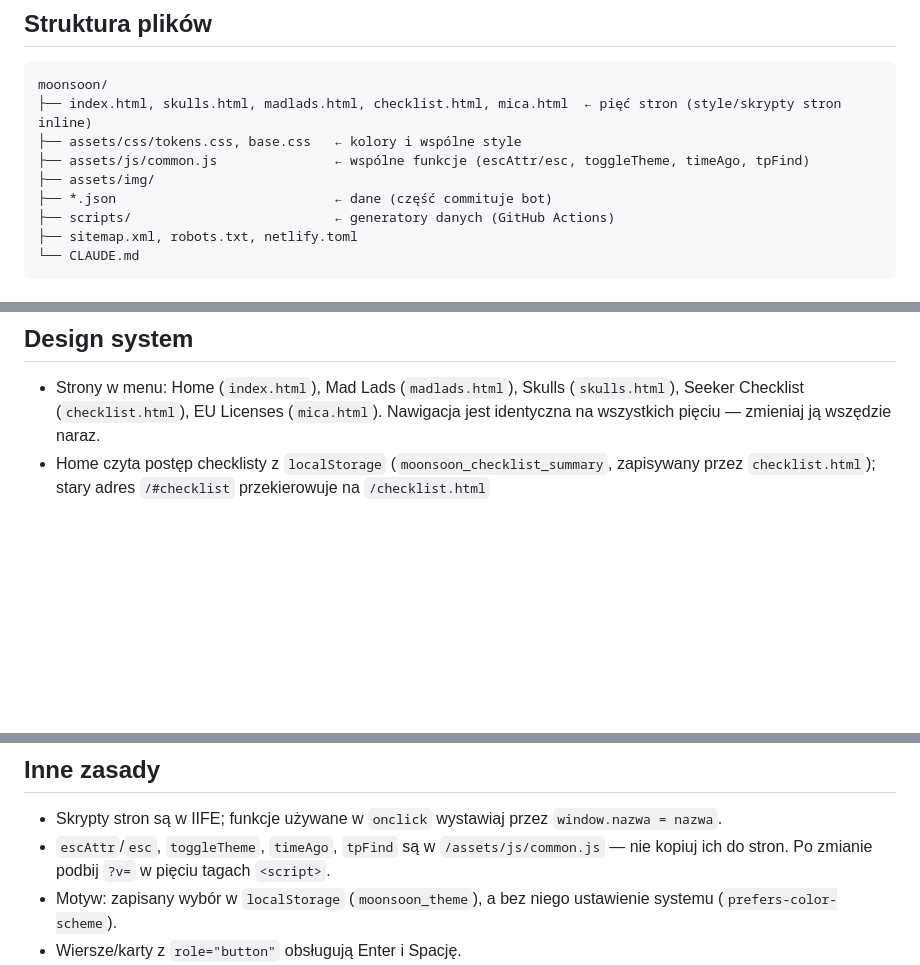
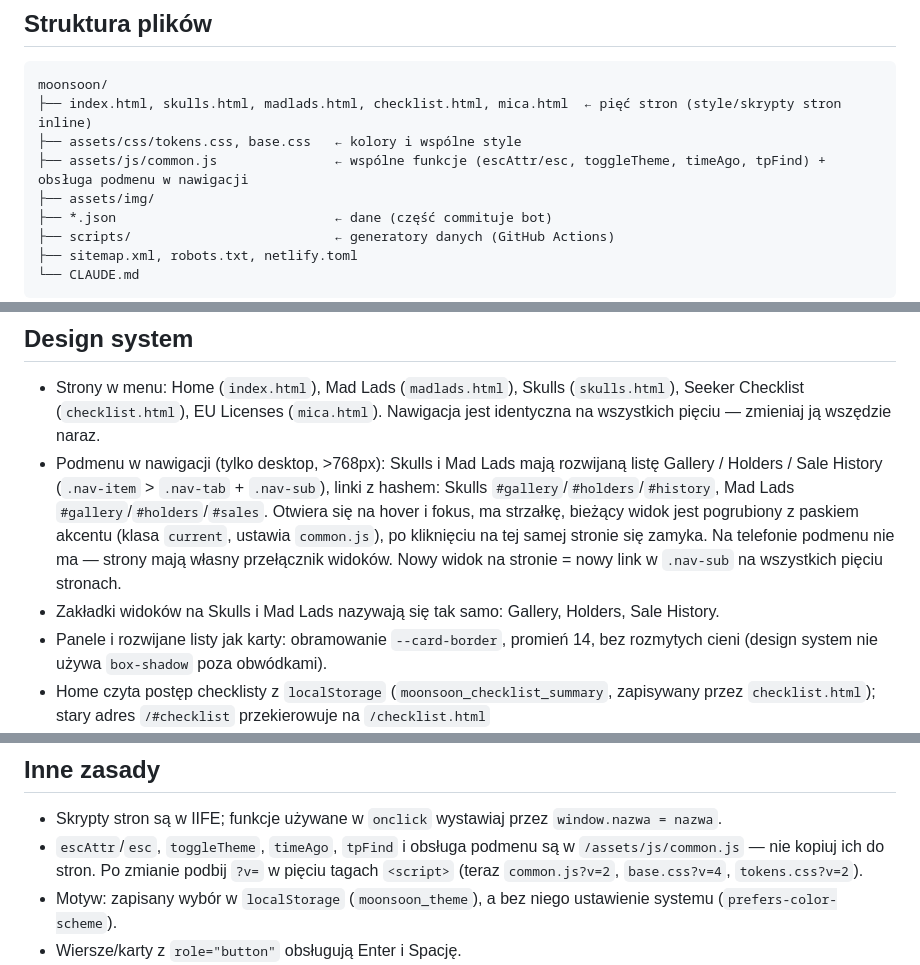
Before and after one commit to tothemoonsoon1/moonsoon, a Markdown page: CLAUDE.md, 3 parts joined by grey strips. GitHub-like rendering; blank space fills up the shorter version.

Commit message:
CLAUDE.md: nav dropdowns, view names, card panels without shadows
Co-Authored-By: Claude Opus 5.5 <noreply@anthropic.com>
Claude-Session: https://claude.ai/code/session_01AbLoAVCPAkYn5WqY4GpLDn

```diff
--- a/CLAUDE.md
+++ b/CLAUDE.md
@@ -38,7 +38,7 @@
 moonsoon/
 ├── index.html, skulls.html, madlads.html, checklist.html, mica.html  ← pięć stron (style/skrypty stron inline)
 ├── assets/css/tokens.css, base.css   ← kolory i wspólne style
-├── assets/js/common.js               ← wspólne funkcje (escAttr/esc, toggleTheme, timeAgo, tpFind)
+├── assets/js/common.js               ← wspólne funkcje (escAttr/esc, toggleTheme, timeAgo, tpFind) + obsługa podmenu w nawigacji
 ├── assets/img/
 ├── *.json                            ← dane (część commituje bot)
 ├── scripts/                          ← generatory danych (GitHub Actions)
@@ -57,6 +57,9 @@ Jeśli `dev` się zepsuł: nie łataj go — weź czysty plik z `main`, nanieś
 
 ## Design system
 - Strony w menu: Home (`index.html`), Mad Lads (`madlads.html`), Skulls (`skulls.html`), Seeker Checklist (`checklist.html`), EU Licenses (`mica.html`). Nawigacja jest identyczna na wszystkich pięciu — zmieniaj ją wszędzie naraz.
+- Podmenu w nawigacji (tylko desktop, >768px): Skulls i Mad Lads mają rozwijaną listę Gallery / Holders / Sale History (`.nav-item` > `.nav-tab` + `.nav-sub`), linki z hashem: Skulls `#gallery`/`#holders`/`#history`, Mad Lads `#gallery`/`#holders`/`#sales`. Otwiera się na hover i fokus, ma strzałkę, bieżący widok jest pogrubiony z paskiem akcentu (klasa `current`, ustawia `common.js`), po kliknięciu na tej samej stronie się zamyka. Na telefonie podmenu nie ma — strony mają własny przełącznik widoków. Nowy widok na stronie = nowy link w `.nav-sub` na wszystkich pięciu stronach.
+- Zakładki widoków na Skulls i Mad Lads nazywają się tak samo: Gallery, Holders, Sale History.
+- Panele i rozwijane listy jak karty: obramowanie `--card-border`, promień 14, bez rozmytych cieni (design system nie używa `box-shadow` poza obwódkami).
 - Home czyta postęp checklisty z `localStorage` (`moonsoon_checklist_summary`, zapisywany przez `checklist.html`); stary adres `/#checklist` przekierowuje na `/checklist.html`
 - Wspólne style (reset, nawigacja, przyciski, przełącznik motywu, fokus, stopka) są w `/assets/css/base.css` — zmieniaj je tam, nie w stronach. Style specyficzne dla strony zostają inline w jej `<style>`. Po zmianie `base.css` podbij `?v=` tak jak przy `tokens.css`.
 - Wszystkie kolory (motyw ciemny i jasny) są w `/assets/css/tokens.css` — jedyne źródło dla pięciu stron. Nie kopiuj `:root` do stron.
@@ -93,7 +96,7 @@ Jeśli `dev` się zepsuł: nie łataj go — weź czysty plik z `main`, nanieś
 
 ## Inne zasady
 - Skrypty stron są w IIFE; funkcje używane w `onclick` wystawiaj przez `window.nazwa = nazwa`.
-- `escAttr`/`esc`, `toggleTheme`, `timeAgo`, `tpFind` są w `/assets/js/common.js` — nie kopiuj ich do stron. Po zmianie podbij `?v=` w pięciu tagach `<script>`.
+- `escAttr`/`esc`, `toggleTheme`, `timeAgo`, `tpFind` i obsługa podmenu są w `/assets/js/common.js` — nie kopiuj ich do stron. Po zmianie podbij `?v=` w pięciu tagach `<script>` (teraz `common.js?v=2`, `base.css?v=4`, `tokens.css?v=2`).
 - Motyw: zapisany wybór w `localStorage` (`moonsoon_theme`), a bez niego ustawienie systemu (`prefers-color-scheme`).
 - Wiersze/karty z `role="button"` obsługują Enter i Spację.
 - Nagłówki bezpieczeństwa są w `netlify.toml` dla `/*` (także adresy bez `.html`).
```
